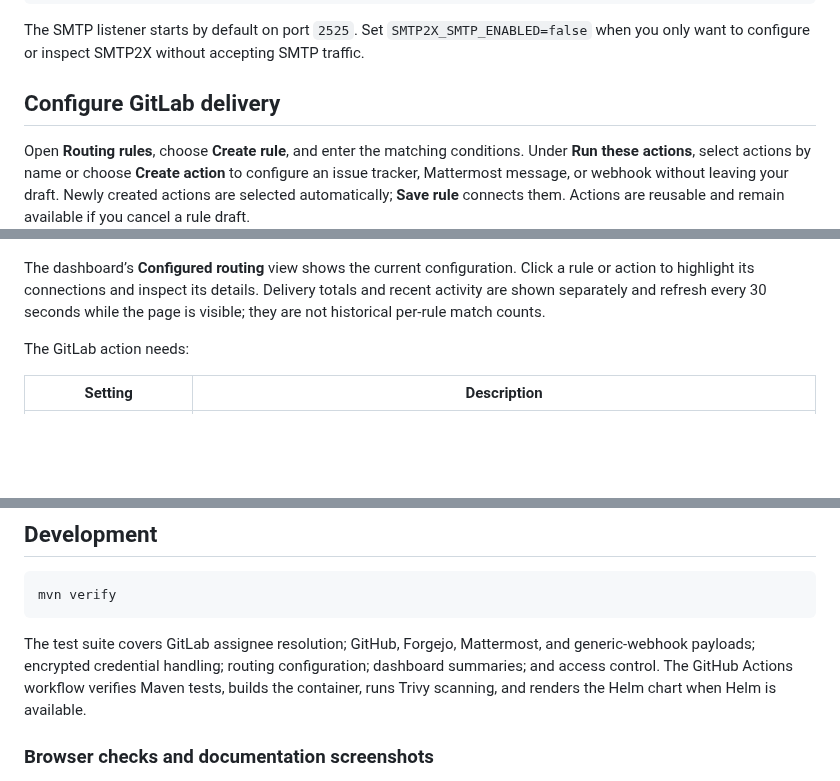
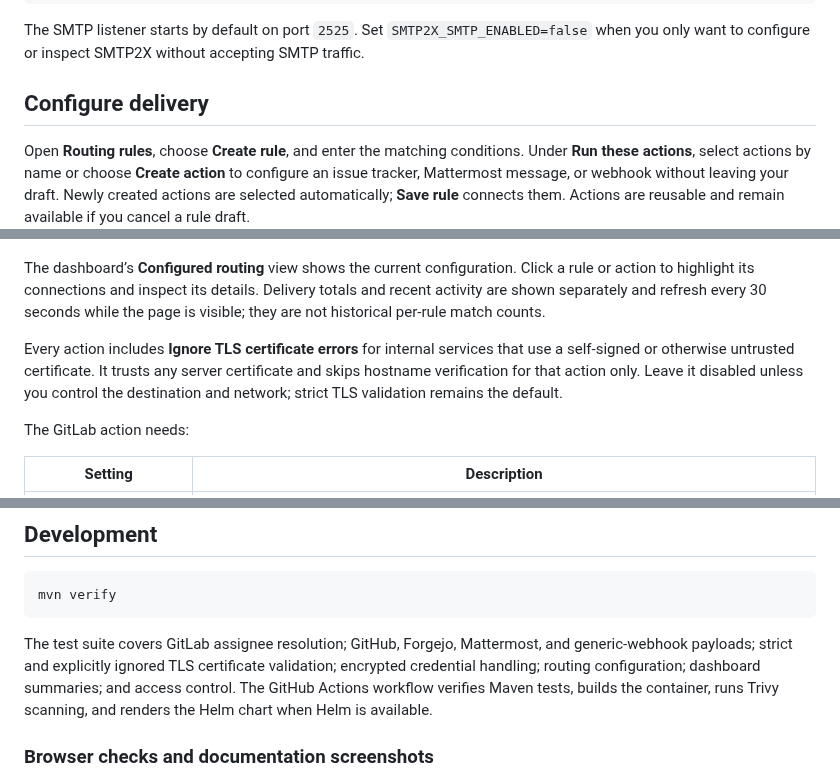
Before and after one commit to wenisch-tech/SMTP2X, a Markdown page: README.md, 3 parts joined by grey strips. Drawn GitHub-style; blank space fills up the shorter version.

Commit message:
feat: add ignore TLS support for actions

````diff
--- a/README.md
+++ b/README.md
@@ -90,7 +90,7 @@ mvn spring-boot:run
 
 The SMTP listener starts by default on port `2525`. Set `SMTP2X_SMTP_ENABLED=false` when you only want to configure or inspect SMTP2X without accepting SMTP traffic.
 
-## Configure GitLab delivery
+## Configure delivery
 
 Open **Routing rules**, choose **Create rule**, and enter the matching conditions. Under **Run these actions**, select actions by name or choose **Create action** to configure an issue tracker, Mattermost message, or webhook without leaving your draft. Newly created actions are selected automatically; **Save rule** connects them. Actions are reusable and remain available if you cancel a rule draft.
 
@@ -99,6 +99,8 @@ You can also create actions on **Actions**, where each action lists the rules th
 ![Rule editor with named actions selected and inline action creation](docs/smtp2x-rules.png)
 
 The dashboard’s **Configured routing** view shows the current configuration. Click a rule or action to highlight its connections and inspect its details. Delivery totals and recent activity are shown separately and refresh every 30 seconds while the page is visible; they are not historical per-rule match counts.
+
+Every action includes **Ignore TLS certificate errors** for internal services that use a self-signed or otherwise untrusted certificate. It trusts any server certificate and skips hostname verification for that action only. Leave it disabled unless you control the destination and network; strict TLS validation remains the default.
 
 The GitLab action needs:
 
@@ -334,7 +336,7 @@ The UI and `/api/v1` require an authenticated Viewer or Admin session. Administr
 mvn verify
 ```
 
-The test suite covers GitLab assignee resolution; GitHub, Forgejo, Mattermost, and generic-webhook payloads; encrypted credential handling; routing configuration; dashboard summaries; and access control. The GitHub Actions workflow verifies Maven tests, builds the container, runs Trivy scanning, and renders the Helm chart when Helm is available.
+The test suite covers GitLab assignee resolution; GitHub, Forgejo, Mattermost, and generic-webhook payloads; strict and explicitly ignored TLS certificate validation; encrypted credential handling; routing configuration; dashboard summaries; and access control. The GitHub Actions workflow verifies Maven tests, builds the container, runs Trivy scanning, and renders the Helm chart when Helm is available.
 
 ### Browser checks and documentation screenshots
 
````
Also changed, not shown: docs/smtp2x-dashboard.png, docs/smtp2x-rules.png, 14 other files.
